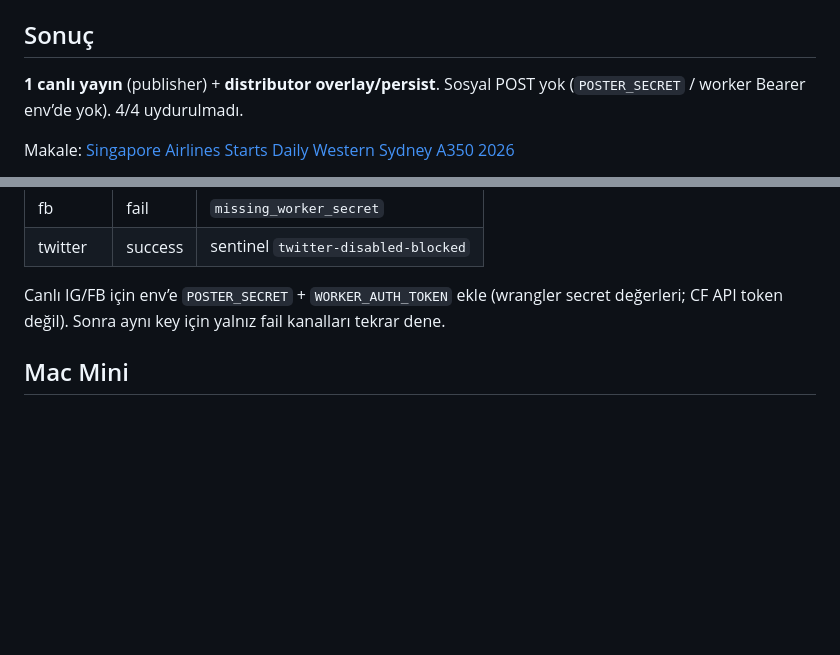
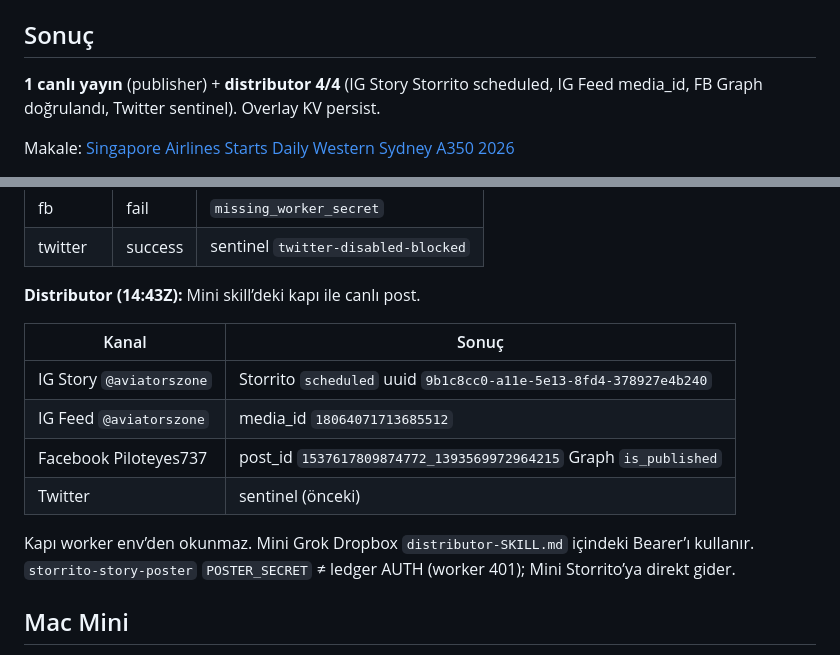
Before and after one commit to AviationShop/AviationShop, a Markdown page: reports/aviation-news-cloud-cutover/2026-09-01-first-run.md, 2 parts joined by grey strips. Drawn GitHub-style; blank space fills up the shorter version.

Commit message:
Document that Mini Grok reads the HTTP gate from the Dropbox skill.
Worker env values stay write-only. Live SIA WSI social posts used that
skill path (Storrito direct, IG feed, Facebook Graph verify).

Co-authored-by: Aviation Shop <AviationShop@users.noreply.github.com>

```diff
--- a/reports/aviation-news-cloud-cutover/2026-09-01-first-run.md
+++ b/reports/aviation-news-cloud-cutover/2026-09-01-first-run.md
@@ -4,7 +4,7 @@ Owner: Onur Evitan · `$SHOPIFY_FLAG_STORE` / aviationshop.com
 
 ## Sonuç
 
-**1 canlı yayın** (publisher) + **distributor overlay/persist**. Sosyal POST yok (`POSTER_SECRET` / worker Bearer env’de yok). 4/4 uydurulmadı.
+**1 canlı yayın** (publisher) + **distributor 4/4** (IG Story Storrito scheduled, IG Feed media_id, FB Graph doğrulandı, Twitter sentinel). Overlay KV persist.
 
 Makale: [Singapore Airlines Starts Daily Western Sydney A350 2026](https://www.aviationshop.com/blogs/news/singapore-airlines-starts-daily-western-sydney-a350-2026)
 
@@ -61,7 +61,16 @@ Overlay `overlay_gen.py` → JPEG q92 → KV persist. GET 200 `image/jpeg`.
 | fb | fail | `missing_worker_secret` |
 | twitter | success | sentinel `twitter-disabled-blocked` |
 
-Canlı IG/FB için env’e `POSTER_SECRET` + `WORKER_AUTH_TOKEN` ekle (wrangler secret değerleri; CF API token değil). Sonra aynı key için yalnız fail kanalları tekrar dene.
+**Distributor (14:43Z):** Mini skill’deki kapı ile canlı post.
+
+| Kanal | Sonuç |
+| --- | --- |
+| IG Story `@aviatorszone` | Storrito `scheduled` uuid `9b1c8cc0-a11e-5e13-8fd4-378927e4b240` |
+| IG Feed `@aviatorszone` | media_id `18064071713685512` |
+| Facebook Piloteyes737 | post_id `1537617809874772_1393569972964215` Graph `is_published` |
+| Twitter | sentinel (önceki) |
+
+Kapı worker env’den okunmaz. Mini Grok Dropbox `distributor-SKILL.md` içindeki Bearer’ı kullanır. `storrito-story-poster` `POSTER_SECRET` ≠ ledger AUTH (worker 401); Mini Storrito’ya direkt gider.
 
 ## Mac Mini
 
```
Also changed, not shown: 1 other file.
